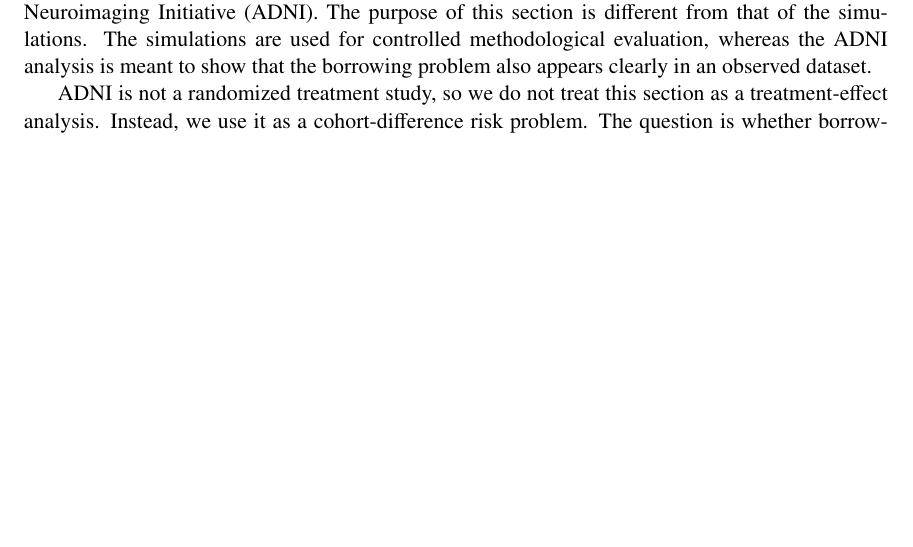
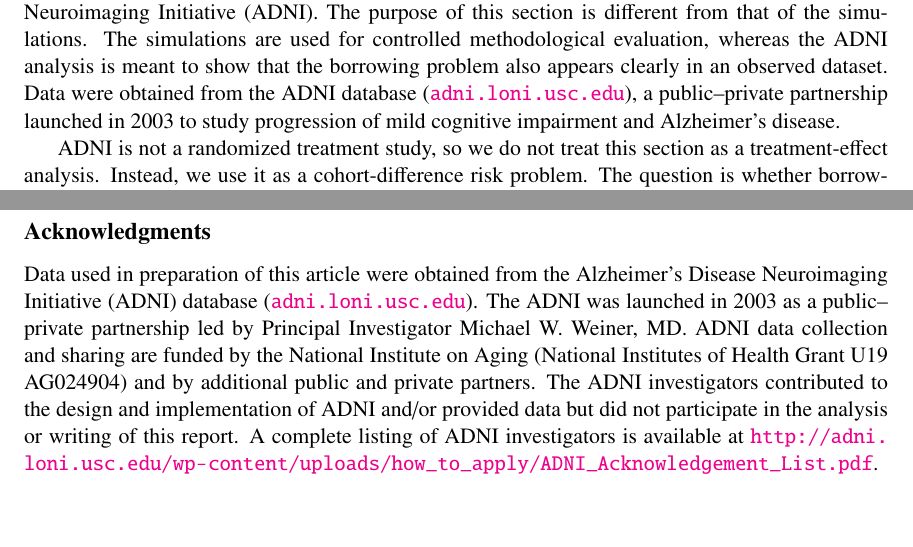
Before and after one commit to ChinHungScott/NPE-for-Bayesian-Dynamic-Borrowing-MLHC-, a LaTeX thesis (main.tex, which reads sections/005adni.tex): part of page 14 of 26 before the commit and two parts of pages 14 and 17 of 27 after it, the two joined at a grey line, cut so that both start at the same text, the shorter picture padded with empty space. Compiled offline with pdfLaTeX.

Commit message:
Add ADNI acknowledgments

```diff
--- a/main.tex
+++ b/main.tex
@@ -84,6 +84,17 @@ Through simulation studies, we find that NPE is most useful under outcome drift
 \input{sections/004simulation}
 \input{sections/005adni}
 \input{sections/006discussion}
+\acks{Data used in preparation of this article were obtained from the
+Alzheimer's Disease Neuroimaging Initiative (ADNI) database
+(\url{adni.loni.usc.edu}). The ADNI was launched in 2003 as a
+public--private partnership led by Principal Investigator Michael W.
+Weiner, MD. ADNI data collection and sharing are funded by the National
+Institute on Aging (National Institutes of Health Grant U19 AG024904) and
+by additional public and private partners. The ADNI investigators
+contributed to the design and implementation of ADNI and/or provided data
+but did not participate in the analysis or writing of this report. A
+complete listing of ADNI investigators is available at
+\url{http://adni.loni.usc.edu/wp-content/uploads/how_to_apply/ADNI_Acknowledgement_List.pdf}.}
 \newpage
 \bibliography{refs}
 \newpage
--- a/sections/005adni.tex
+++ b/sections/005adni.tex
@@ -6,6 +6,9 @@ Alzheimer's Disease Neuroimaging Initiative (ADNI). The purpose of this section
 is different from that of the simulations. The simulations are used for
 controlled methodological evaluation, whereas the ADNI analysis is meant to
 show that the borrowing problem also appears clearly in an observed dataset.
+Data were obtained from the ADNI database (\url{adni.loni.usc.edu}), a
+public--private partnership launched in 2003 to study progression of mild
+cognitive impairment and Alzheimer's disease.
 
 ADNI is not a randomized treatment study, so we do not treat this section as a
 treatment-effect analysis. Instead, we use it as a cohort-difference risk
```
Also changed, not shown: main.tex (2 more changed lines).
